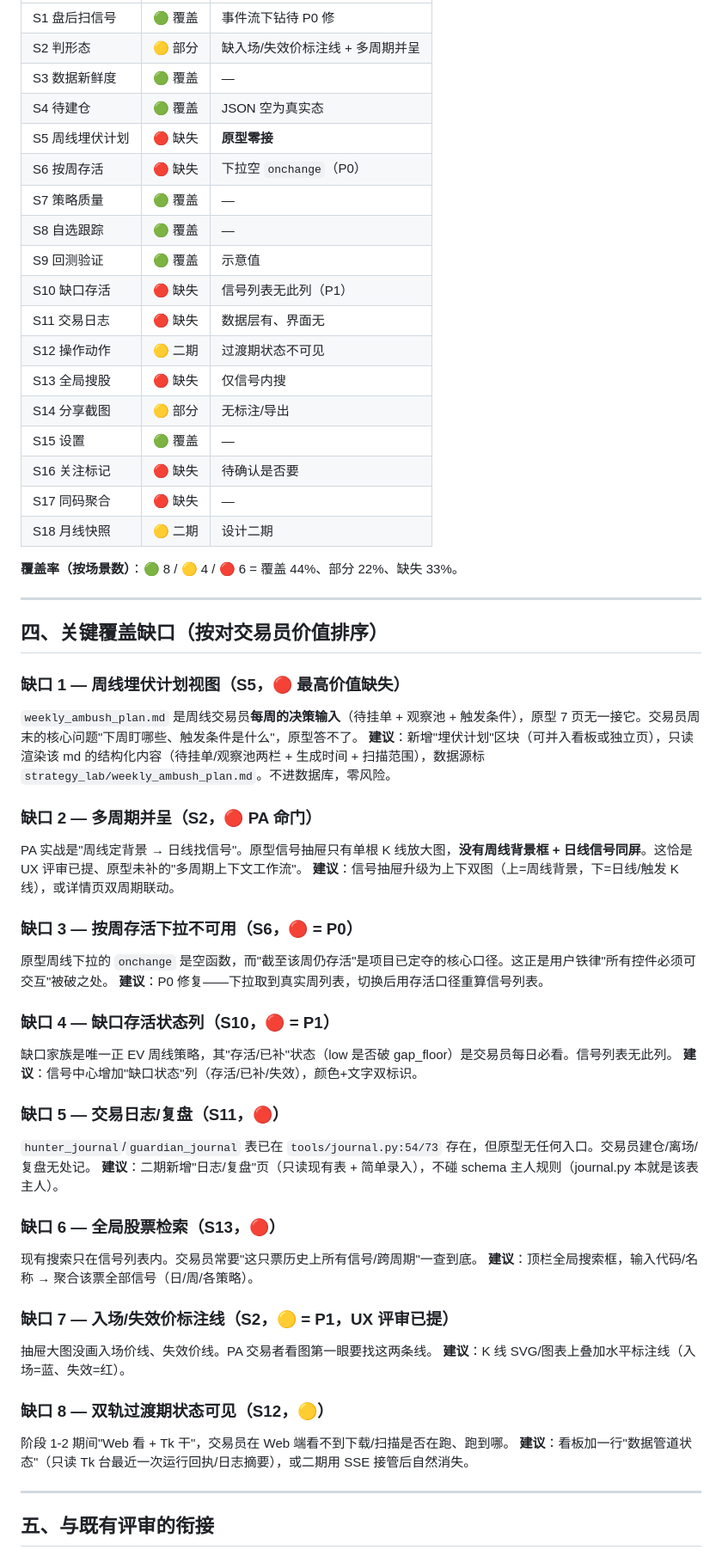
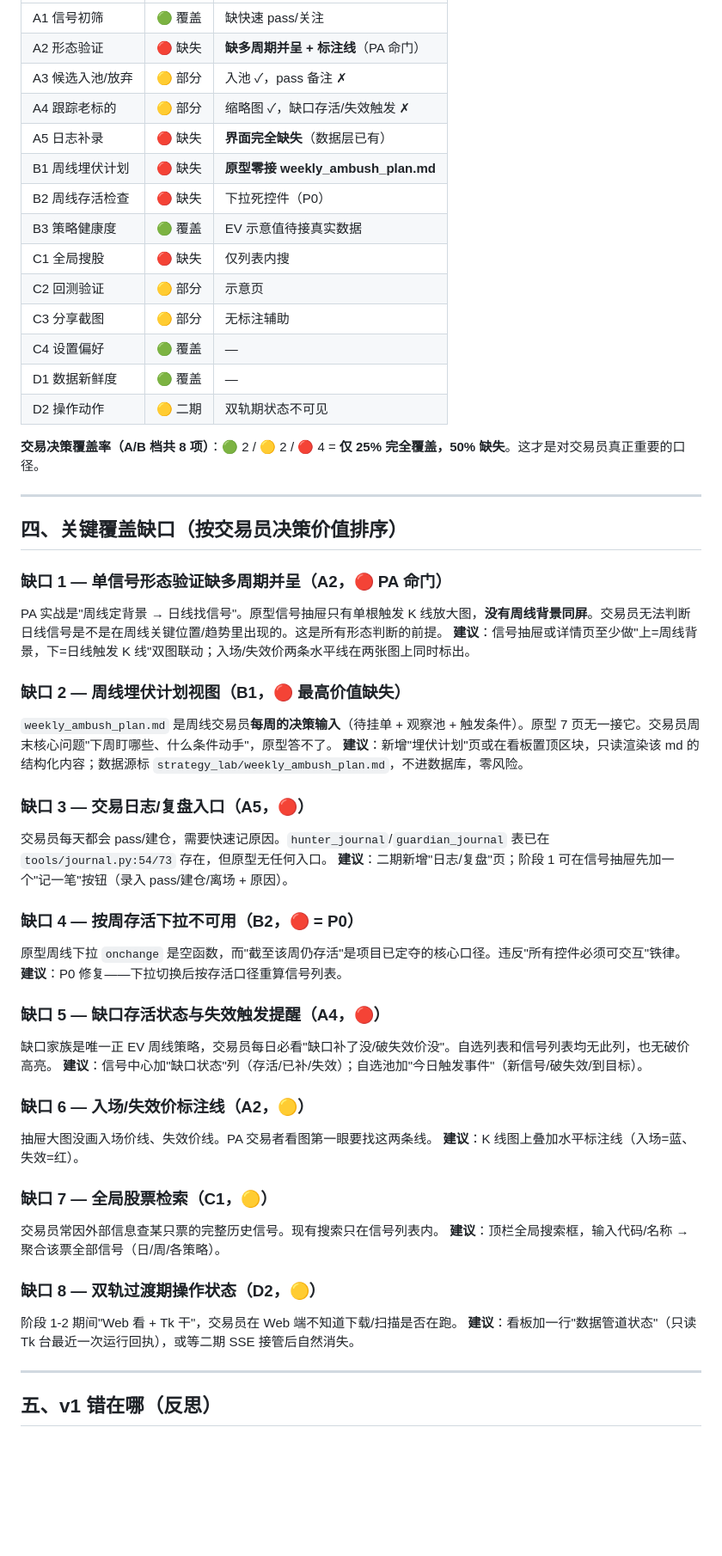
Before and after one commit to lhy438769415-wq/A, a Markdown page: docs/Web操盘台v2_场景覆盖评审.md, the part around one of its changes. Shown at 86% size. Rendered like a GitHub page; blank space fills up the shorter version.

Commit message:
[docs] 重写Web操盘台v2场景覆盖评审v2 - 按交易员真实决策流修正(非UI点击流程): A/B档8项中仅2项完全覆盖, 4项缺失(多周期并呈/埋伏计划/日志/周存活)

```diff
--- a/docs/Web操盘台v2_场景覆盖评审.md
+++ b/docs/Web操盘台v2_场景覆盖评审.md
@@ -66,62 +67,58 @@
 |:---|:---|:---|
-| S1 盘后扫信号 | 🟢 覆盖 | 事件流下钻待 P0 修 |
-| S2 判形态 | 🟡 部分 | 缺入场/失效价标注线 + 多周期并呈 |
-| S3 数据新鲜度 | 🟢 覆盖 | — |
-| S4 待建仓 | 🟢 覆盖 | JSON 空为真实态 |
-| S5 周线埋伏计划 | 🔴 缺失 | **原型零接** |
-| S6 按周存活 | 🔴 缺失 | 下拉空 `onchange`（P0） |
-| S7 策略质量 | 🟢 覆盖 | — |
-| S8 自选跟踪 | 🟢 覆盖 | — |
-| S9 回测验证 | 🟢 覆盖 | 示意值 |
-| S10 缺口存活 | 🔴 缺失 | 信号列表无此列（P1） |
-| S11 交易日志 | 🔴 缺失 | 数据层有、界面无 |
-| S12 操作动作 | 🟡 二期 | 过渡期状态不可见 |
-| S13 全局搜股 | 🔴 缺失 | 仅信号内搜 |
-| S14 分享截图 | 🟡 部分 | 无标注/导出 |
-| S15 设置 | 🟢 覆盖 | — |
-| S16 关注标记 | 🔴 缺失 | 待确认是否要 |
-| S17 同码聚合 | 🔴 缺失 | — |
-| S18 月线快照 | 🟡 二期 | 设计二期 |
+| A1 信号初筛 | 🟢 覆盖 | 缺快速 pass/关注 |
+| A2 形态验证 | 🔴 缺失 | **缺多周期并呈 + 标注线**（PA 命门） |
+| A3 候选入池/放弃 | 🟡 部分 | 入池 ✓，pass 备注 ✗ |
+| A4 跟踪老标的 | 🟡 部分 | 缩略图 ✓，缺口存活/失效触发 ✗ |
+| A5 日志补录 | 🔴 缺失 | **界面完全缺失**（数据层已有） |
+| B1 周线埋伏计划 | 🔴 缺失 | **原型零接 weekly_ambush_plan.md** |
+| B2 周线存活检查 | 🔴 缺失 | 下拉死控件（P0） |
+| B3 策略健康度 | 🟢 覆盖 | EV 示意值待接真实数据 |
+| C1 全局搜股 | 🔴 缺失 | 仅列表内搜 |
+| C2 回测验证 | 🟡 部分 | 示意页 |
+| C3 分享截图 | 🟡 部分 | 无标注辅助 |
+| C4 设置偏好 | 🟢 覆盖 | — |
+| D1 数据新鲜度 | 🟢 覆盖 | — |
+| D2 操作动作 | 🟡 二期 | 双轨期状态不可见 |
 
-**覆盖率（按场景数）**：🟢 8 / 🟡 4 / 🔴 6 = 覆盖 44%、部分 22%、缺失 33%。
+**交易决策覆盖率（A/B 档共 8 项）**：🟢 2 / 🟡 2 / 🔴 4 = **仅 25% 完全覆盖，50% 缺失**。这才是对交易员真正重要的口径。
 
 ---
 
-## 四、关键覆盖缺口（按对交易员价值排序）
+## 四、关键覆盖缺口（按交易员决策价值排序）
 
-### 缺口 1 — 周线埋伏计划视图（S5，🔴 最高价值缺失）
-`weekly_ambush_plan.md` 是周线交易员**每周的决策输入**（待挂单 + 观察池 + 触发条件），原型 7 页无一接它。交易员周末的核心问题"下周盯哪些、触发条件是什么"，原型答不了。
-**建议**：新增"埋伏计划"区块（可并入看板或独立页），只读渲染该 md 的结构化内容（待挂单/观察池两栏 + 生成时间 + 扫描范围），数据源标 `strategy_lab/weekly_ambush_plan.md`。不进数据库，零风险。
+### 缺口 1 — 单信号形态验证缺多周期并呈（A2，🔴 PA 命门）
+PA 实战是"周线定背景 → 日线找信号"。原型信号抽屉只有单根触发 K 线放大图，**没有周线背景同屏**。交易员无法判断日线信号是不是在周线关键位置/趋势里出现的。这是所有形态判断的前提。
+**建议**：信号抽屉或详情页至少做"上=周线背景，下=日线触发 K 线"双图联动；入场/失效价两条水平线在两张图上同时标出。
 
-### 缺口 2 — 多周期并呈（S2，🔴 PA 命门）
-PA 实战是"周线定背景 → 日线找信号"。原型信号抽屉只有单根 K 线放大图，**没有周线背景框 + 日线信号同屏**。这恰是 UX 评审已提、原型未补的"多周期上下文工作流"。
-**建议**：信号抽屉升级为上下双图（上=周线背景，下=日线/触发 K 线），或详情页双周期联动。
+### 缺口 2 — 周线埋伏计划视图（B1，🔴 最高价值缺失）
+`weekly_ambush_plan.md` 是周线交易员**每周的决策输入**（待挂单 + 观察池 + 触发条件）。原型 7 页无一接它。交易员周末核心问题"下周盯哪些、什么条件动手"，原型答不了。
+**建议**：新增"埋伏计划"页或在看板置顶区块，只读渲染该 md 的结构化内容；数据源标 `strategy_lab/weekly_ambush_plan.md`，不进数据库，零风险。
 
-### 缺口 3 — 按周存活下拉不可用（S6，🔴 = P0）
-原型周线下拉的 `onchange` 是空函数，而"截至该周仍存活"是项目已定夺的核心口径。这正是用户铁律"所有控件必须可交互"被破之处。
-**建议**：P0 修复——下拉取到真实周列表，切换后用存活口径重算信号列表。
+### 缺口 3 — 交易日志/复盘入口（A5，🔴）
+交易员每天都会 pass/建仓，需要快速记原因。`hunter_journal`/`guardian_journal` 表已在 `tools/journal.py:54/73` 存在，但原型无任何入口。
+**建议**：二期新增"日志/复盘"页；阶段 1 可在信号抽屉先加一个"记一笔"按钮（录入 pass/建仓/离场 + 原因）。
 
-### 缺口 4 — 缺口存活状态列（S10，🔴 = P1）
-缺口家族是唯一正 EV 周线策略，其"存活/已补"状态（low 是否破 gap_floor）是交易员每日必看。信号列表无此列。
-**建议**：信号中心增加"缺口状态"列（存活/已补/失效），颜色+文字双标识。
+### 缺口 4 — 按周存活下拉不可用（B2，🔴 = P0）
+原型周线下拉 `onchange` 是空函数，而"截至该周仍存活"是项目已定夺的核心口径。违反"所有控件必须可交互"铁律。
+**建议**：P0 修复——下拉切换后按存活口径重算信号列表。
 
-### 缺口 5 — 交易日志/复盘（S11，🔴）
-`hunter_journal`/`guardian_journal` 表已在 `tools/journal.py:54/73` 存在，但原型无任何入口。交易员建仓/离场/复盘无处记。
-**建议**：二期新增"日志/复盘"页（只读现有表 + 简单录入），不碰 schema 主人规则（journal.py 本就是该表主人）。
+### 缺口 5 — 缺口存活状态与失效触发提醒（A4，🔴）
+缺口家族是唯一正 EV 周线策略，交易员每日必看"缺口补了没/破失效价没"。自选列表和信号列表均无此列，也无破价高亮。
+**建议**：信号中心加"缺口状态"列（存活/已补/失效）；自选池加"今日触发事件"（新信号/破失效/到目标）。
 
-### 缺口 6 — 全局股票检索（S13，🔴）
-现有搜索只在信号列表内。交易员常要"这只票历史上所有信号/跨周期"一查到底。
+### 缺口 6 — 入场/失效价标注线（A2，🟡）
+抽屉大图没画入场价线、失效价线。PA 交易者看图第一眼要找这两条线。
+**建议**：K 线图上叠加水平标注线（入场=蓝、失效=红）。
+
+### 缺口 7 — 全局股票检索（C1，🟡）
+交易员常因外部信息查某只票的完整历史信号。现有搜索只在信号列表内。
 **建议**：顶栏全局搜索框，输入代码/名称 → 聚合该票全部信号（日/周/各策略）。
 
-### 缺口 7 — 入场/失效价标注线（S2，🟡 = P1，UX 评审已提）
-抽屉大图没画入场价线、失效价线。PA 交易者看图第一眼要找这两条线。
-**建议**：K 线 SVG/图表上叠加水平标注线（入场=蓝、失效=红）。
-
-### 缺口 8 — 双轨过渡期状态可见（S12，🟡）
-阶段 1-2 期间"Web 看 + Tk 干"，交易员在 Web 端看不到下载/扫描是否在跑、跑到哪。
-**建议**：看板加一行"数据管道状态"（只读 Tk 台最近一次运行回执/日志摘要），或二期用 SSE 接管后自然消失。
+### 缺口 8 — 双轨过渡期操作状态（D2，🟡）
+阶段 1-2 期间"Web 看 + Tk 干"，交易员在 Web 端不知道下载/扫描是否在跑。
+**建议**：看板加一行"数据管道状态"（只读 Tk 台最近一次运行回执），或等二期 SSE 接管后自然消失。
 
 ---
 
-## 五、与既有评审的衔接
+## 五、v1 错在哪（反思）
 
```
Also changed, not shown: other parts of docs/Web操盘台v2_场景覆盖评审.md (+55 -55 lines).
